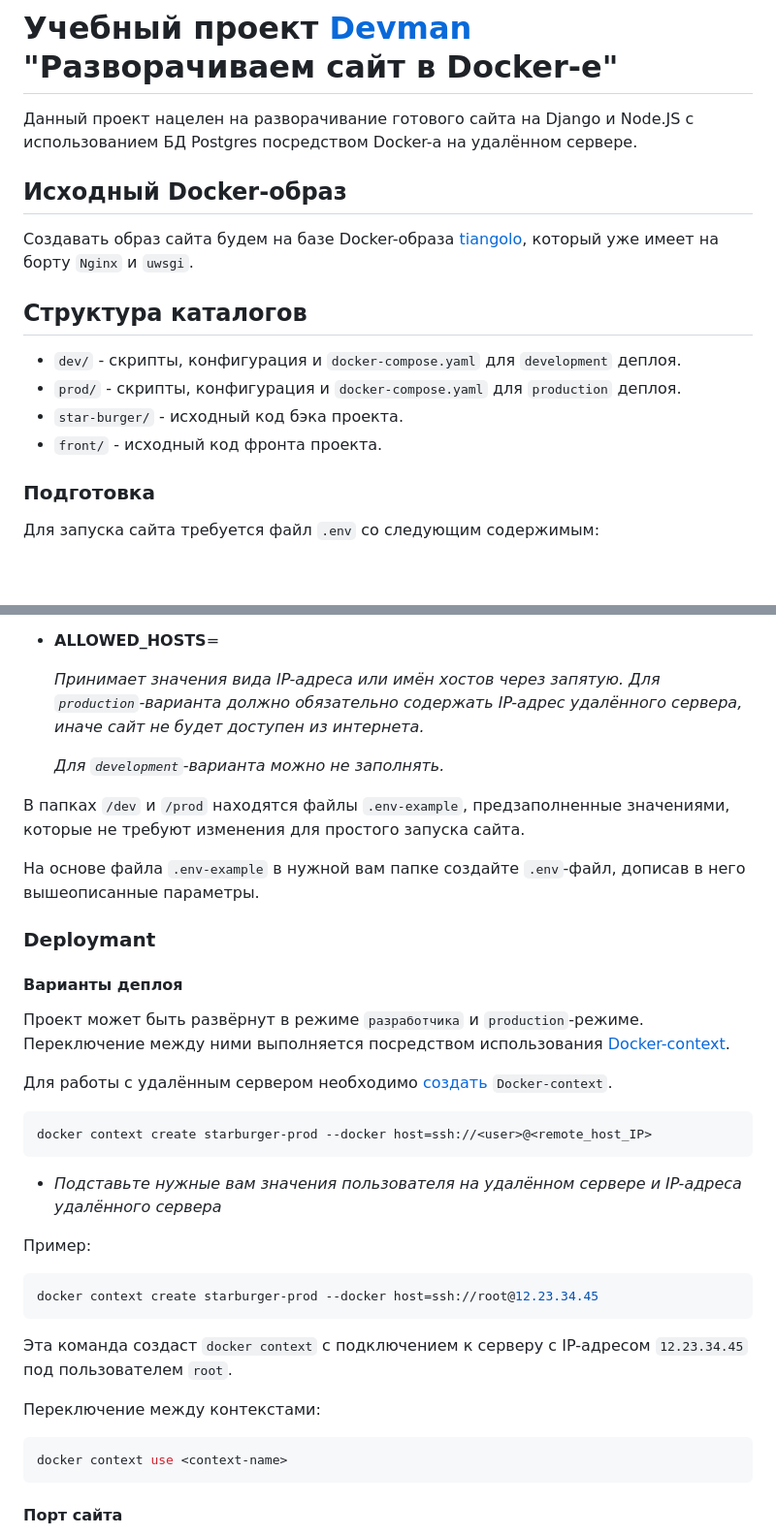
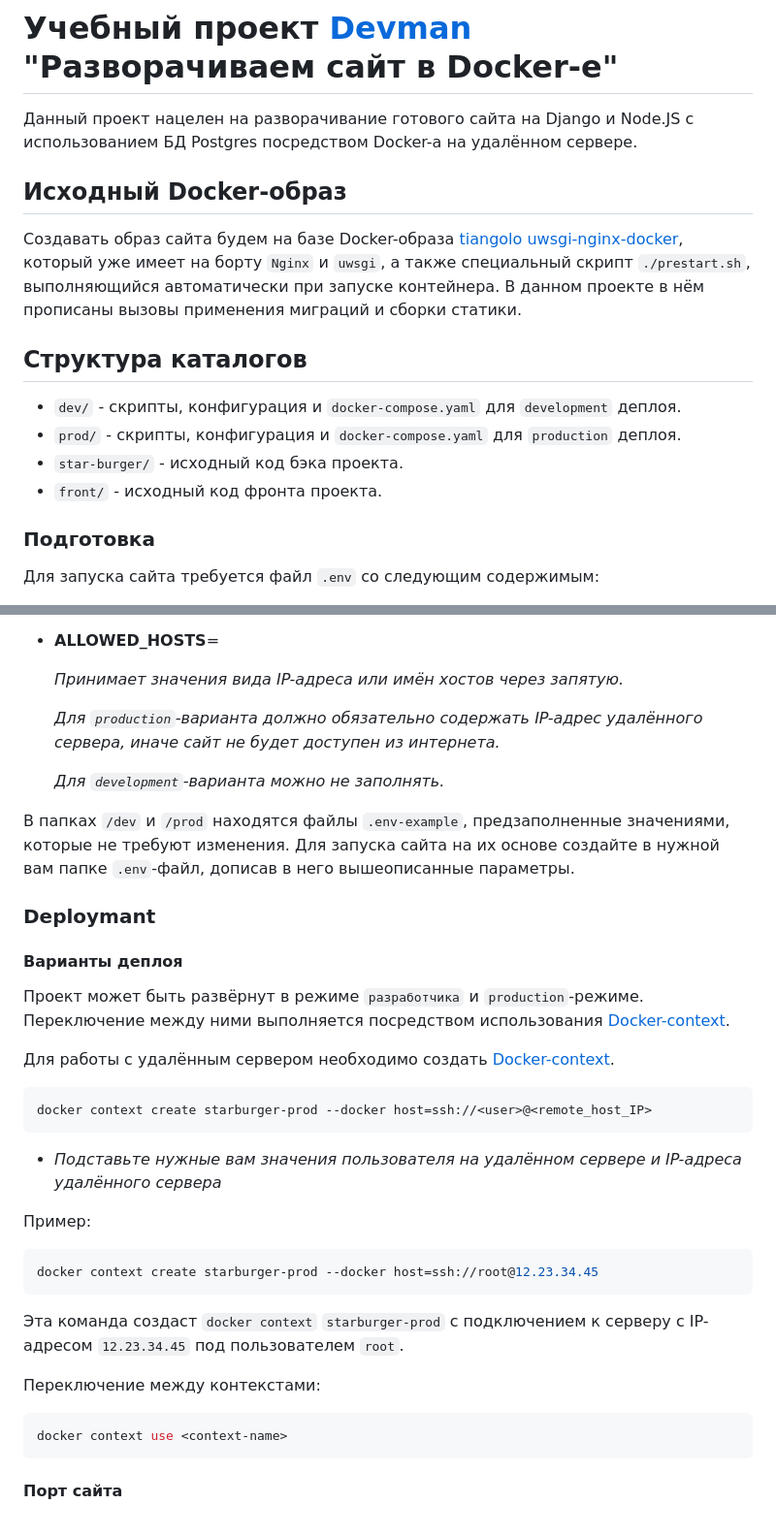
Before and after one commit to redbor24/starburger-docker, a Markdown page: README.md, 2 parts joined by grey strips. Shown: that part at 97% size. Drawn GitHub-style; blank space fills up the shorter version.

Commit message:
Правка формулировок.

````diff
--- a/README.md
+++ b/README.md
@@ -3,15 +3,20 @@
 Данный проект нацелен на разворачивание готового сайта на Django и Node.JS с использованием БД Postgres посредством
 Docker-а на удалённом сервере.
 
+
 ## Исходный Docker-образ
-Создавать образ сайта будем на базе Docker-образа [tiangolo](https://github.com/tiangolo/uwsgi-nginx-docker/tree/master),
-который уже имеет на борту `Nginx` и `uwsgi`.
+Создавать образ сайта будем на базе Docker-образа
+[tiangolo uwsgi-nginx-docker](https://github.com/tiangolo/uwsgi-nginx-docker/tree/master),
+который уже имеет на борту `Nginx` и `uwsgi`, а также специальный скрипт `./prestart.sh`, выполняющийся автоматически
+при запуске контейнера. В данном проекте в нём прописаны вызовы применения миграций и сборки статики.
+
 
 ## Структура каталогов
  - `dev/` - скрипты, конфигурация и `docker-compose.yaml` для `development` деплоя.
  - `prod/` - скрипты, конфигурация и `docker-compose.yaml` для `production` деплоя.
  - `star-burger/` - исходный код бэка проекта.
  - `front/` - исходный код фронта проекта.
+
 
 ### Подготовка
 Для запуска сайта требуется файл `.env` со следующим содержимым:
@@ -32,16 +37,16 @@ Docker-а на удалённом сервере.
 
  - **ALLOWED_HOSTS**=
 
-    _Принимает значения вида IP-адреса или имён хостов через запятую.
-   Для `production`-варианта должно обязательно содержать IP-адрес удалённого сервера, иначе сайт не будет доступен
+    _Принимает значения вида IP-адреса или имён хостов через запятую._
+
+   _Для `production`-варианта должно обязательно содержать IP-адрес удалённого сервера, иначе сайт не будет доступен
    из интернета._
 
    _Для `development`-варианта можно не заполнять._
 
-В папках `/dev` и `/prod` находятся файлы `.env-example`, предзаполненные значениями, которые не требуют изменения для
-простого запуска сайта.
+В папках `/dev` и `/prod` находятся файлы `.env-example`, предзаполненные значениями, которые не требуют изменения.
+Для запуска сайта на их основе создайте в нужной вам папке `.env`-файл, дописав в него вышеописанные параметры.
 
-На основе файла `.env-example` в нужной вам папке создайте `.env`-файл, дописав в него вышеописанные параметры.
 
 ### Deploymant
 
@@ -50,7 +55,7 @@ Docker-а на удалённом сервере.
 Переключение между ними выполняется посредством использования
 [Docker-context](https://docs.docker.com/engine/context/working-with-contexts/).
 
-Для работы с удалённым сервером необходимо [создать](https://code.visualstudio.com/docs/containers/ssh) `Docker-context`.
+Для работы с удалённым сервером необходимо создать [Docker-context](https://code.visualstudio.com/docs/containers/ssh).
 ```shell
 docker context create starburger-prod --docker host=ssh://<user>@<remote_host_IP>
 ```
@@ -60,12 +65,14 @@ docker context create starburger-prod --docker host=ssh://<user>@<remote_host_IP
 ```shell
 docker context create starburger-prod --docker host=ssh://root@12.23.34.45
 ```
-Эта команда создаст `docker context` с подключением к серверу с IP-адресом `12.23.34.45` под пользователем `root`.
+Эта команда создаст `docker context` `starburger-prod` с подключением к серверу с IP-адресом `12.23.34.45`
+под пользователем `root`.
 
 Переключение между контекстами:
 ```shell
 docker context use <context-name>
 ```
+
 
 #### Порт сайта
 Сейчас сайт отзывается на порту `8080`, а не на `80`. Это сделано специально,
````
Also changed, not shown: other parts of README.md (+5 -2 lines).
